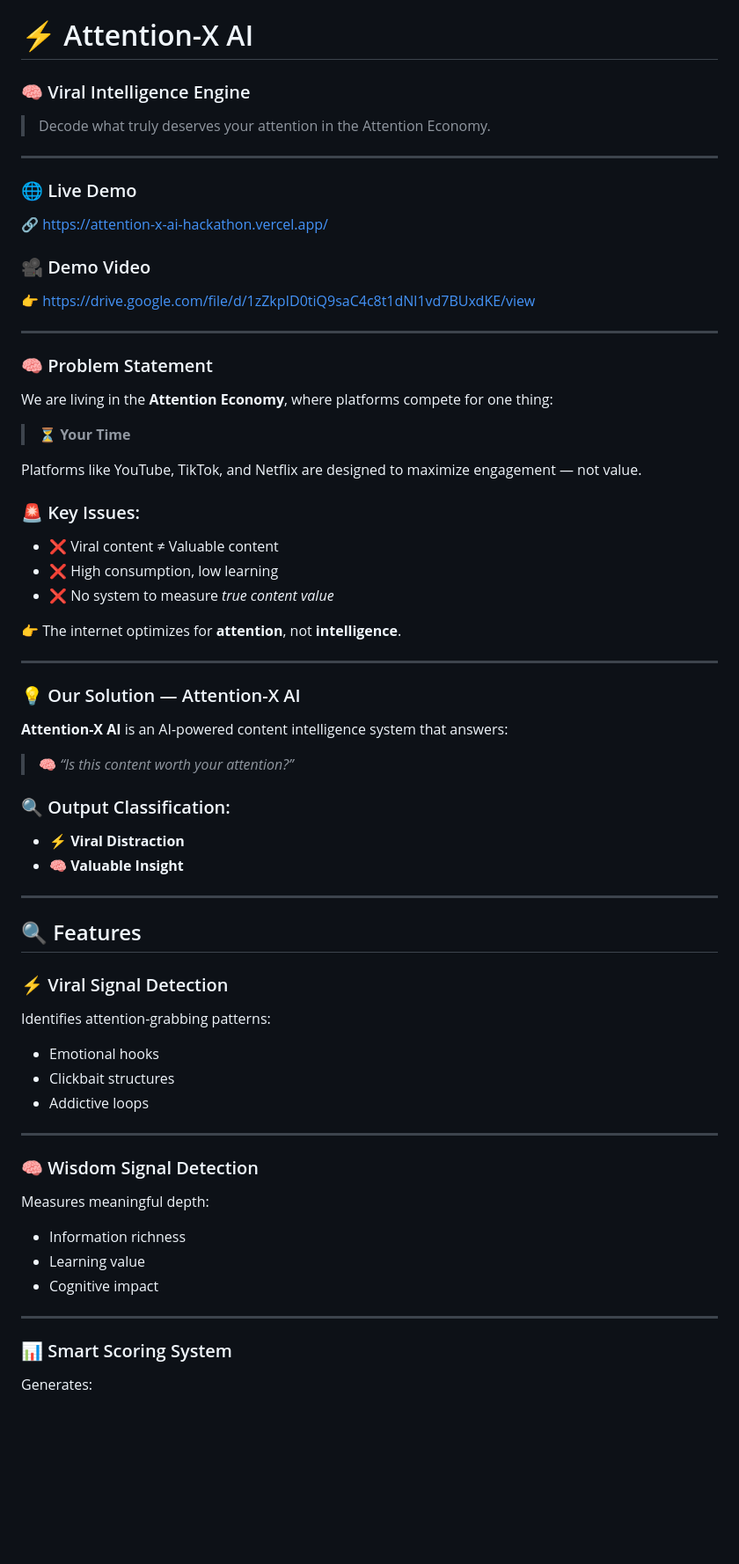
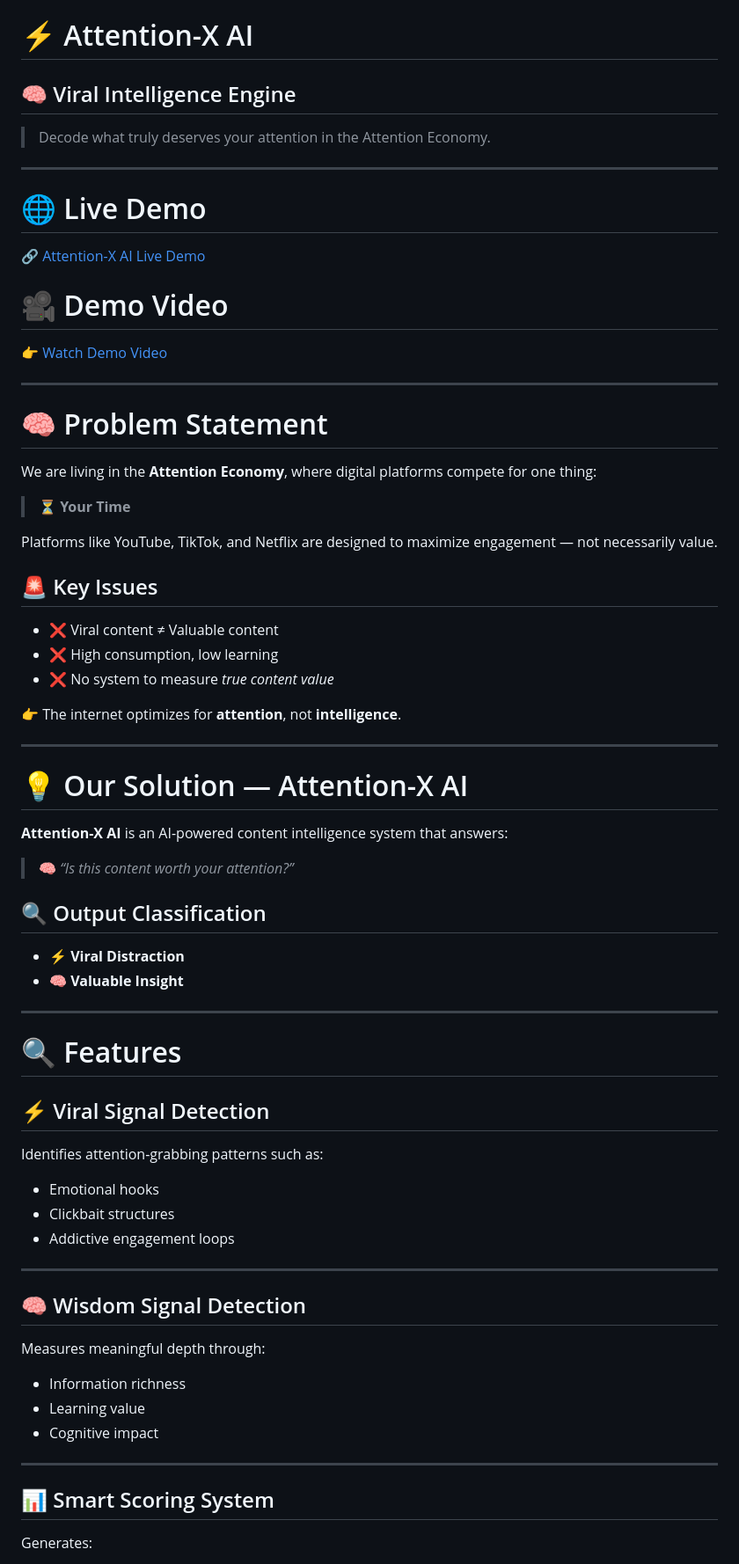
Before and after one commit to abhishekakhand737/AttentionX-AI-Hackathon, a Markdown page: README.md, the part around one of its changes. Shown at 88% size. Rendered like a GitHub page; blank space fills up the shorter version.

```diff
--- a/README.md
+++ b/README.md
@@ -1,30 +1,30 @@
 # ⚡ Attention-X AI
 
-### 🧠 Viral Intelligence Engine
+## 🧠 Viral Intelligence Engine
 
 > Decode what truly deserves your attention in the Attention Economy.
 
 ---
 
-### 🌐 Live Demo
+# 🌐 Live Demo
 
-🔗 https://attention-x-ai-hackathon.vercel.app/
+🔗 [Attention-X AI Live Demo](https://attention-x-ai-hackathon.vercel.app/?utm_source=chatgpt.com)
 
-### 🎥 Demo Video
+# 🎥 Demo Video
 
-👉 https://drive.google.com/file/d/1zZkpID0tiQ9saC4c8t1dNl1vd7BUxdKE/view
+👉 [Watch Demo Video](https://drive.google.com/file/d/1zZkpID0tiQ9saC4c8t1dNl1vd7BUxdKE/view?utm_source=chatgpt.com)
 
 ---
 
-### 🧠 Problem Statement
+# 🧠 Problem Statement
 
-We are living in the **Attention Economy**, where platforms compete for one thing:
+We are living in the **Attention Economy**, where digital platforms compete for one thing:
 
 > ⏳ **Your Time**
 
-Platforms like YouTube, TikTok, and Netflix are designed to maximize engagement — not value.
+Platforms like YouTube, TikTok, and Netflix are designed to maximize engagement — not necessarily value.
 
-### 🚨 Key Issues:
+## 🚨 Key Issues
 
 * ❌ Viral content ≠ Valuable content
 * ❌ High consumption, low learning
@@ -34,34 +34,34 @@ Platforms like YouTube, TikTok, and Netflix are designed to maximize engagement
 
 ---
 
-### 💡 Our Solution — Attention-X AI
+# 💡 Our Solution — Attention-X AI
 
 **Attention-X AI** is an AI-powered content intelligence system that answers:
 
 > 🧠 *“Is this content worth your attention?”*
 
-### 🔍 Output Classification:
+## 🔍 Output Classification
 
 * ⚡ **Viral Distraction**
 * 🧠 **Valuable Insight**
 
 ---
 
-## 🔍 Features
+# 🔍 Features
 
-### ⚡ Viral Signal Detection
+## ⚡ Viral Signal Detection
 
-Identifies attention-grabbing patterns:
+Identifies attention-grabbing patterns such as:
 
 * Emotional hooks
 * Clickbait structures
-* Addictive loops
+* Addictive engagement loops
 
 ---
 
-### 🧠 Wisdom Signal Detection
+## 🧠 Wisdom Signal Detection
 
-Measures meaningful depth:
+Measures meaningful depth through:
 
 * Information richness
 * Learning value
@@ -69,7 +69,7 @@ Measures meaningful depth:
 
 ---
 
-### 📊 Smart Scoring System
+## 📊 Smart Scoring System
 
 Generates:
 
```
Also changed, not shown: other parts of README.md (+40 -36 lines).
